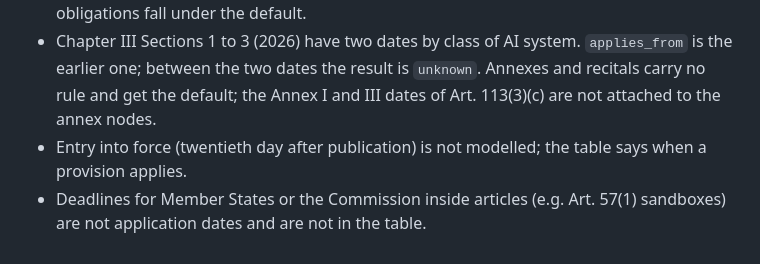
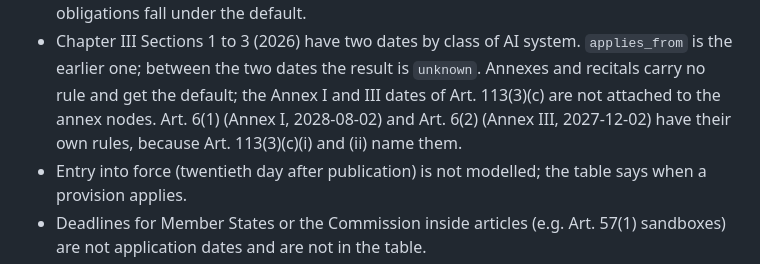
Before and after one commit to altanziya/eu-ai-act-mcp, a Markdown page: README.md, the part around the change. Drawn GitHub-style.

Commit message:
docs(readme): note the own rules for Art. 6(1) and 6(2)
Co-Authored-By: Claude Fable 5.1 <noreply@anthropic.com>

```diff
--- a/README.md
+++ b/README.md
@@ -206,7 +206,8 @@ Limits:
   not name them, so only Art. 6(1) is mapped and those obligations fall under the default.
 - Chapter III Sections 1 to 3 (2026) have two dates by class of AI system. `applies_from` is the earlier one; between the two
   dates the result is `unknown`. Annexes and recitals carry no rule and get the default; the Annex I and III dates of
-  Art. 113(3)(c) are not attached to the annex nodes.
+  Art. 113(3)(c) are not attached to the annex nodes. Art. 6(1) (Annex I, 2028-08-02) and Art. 6(2) (Annex III, 2027-12-02) have their own
+  rules, because Art. 113(3)(c)(i) and (ii) name them.
 - Entry into force (twentieth day after publication) is not modelled; the table says when a provision applies.
 - Deadlines for Member States or the Commission inside articles (e.g. Art. 57(1) sandboxes) are not application dates and are
   not in the table.
```
